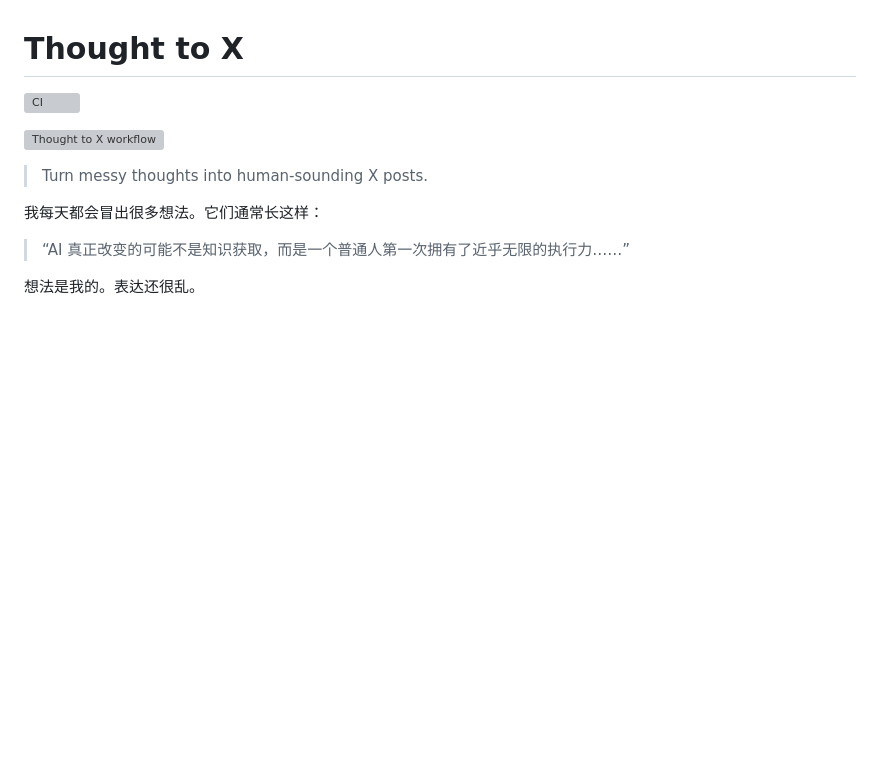
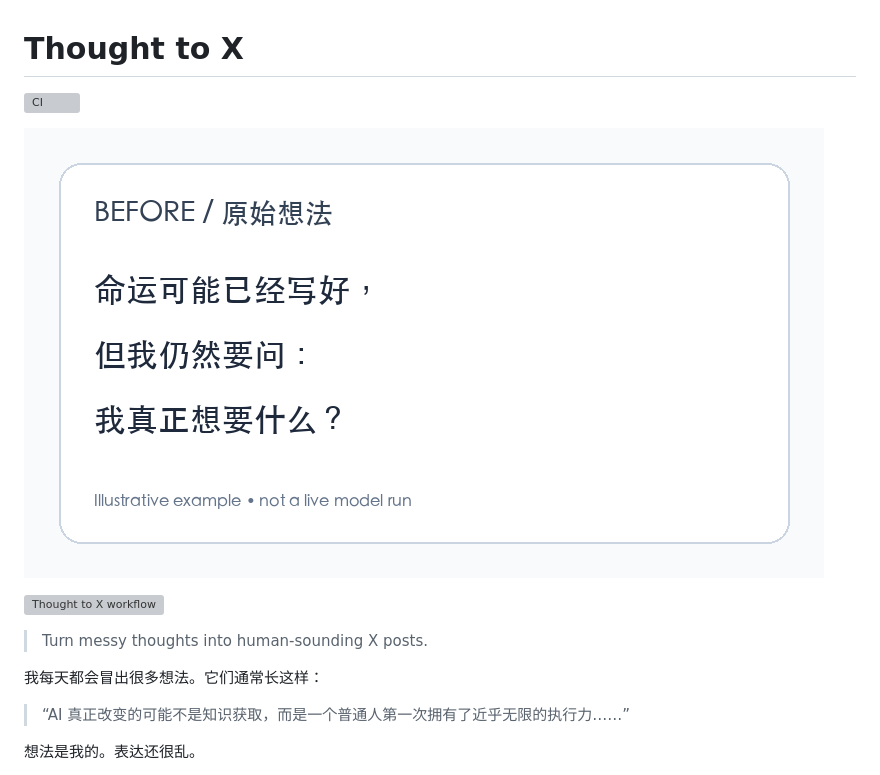
Before and after one commit to zhouey314-cloud/thought-to-x, a Markdown page: README.md, the part around the change. GitHub-like rendering; pictures changed too: docs/images/demo.gif (added); blank space fills up the shorter version; grey boxes are pictures that could not be loaded.

Commit message:
Add illustrative workflow animation

```diff
--- a/README.md
+++ b/README.md
@@ -1,6 +1,8 @@
 # Thought to X
 
 [![CI](https://github.com/zhouey314-cloud/thought-to-x/actions/workflows/ci.yml/badge.svg)](https://github.com/zhouey314-cloud/thought-to-x/actions/workflows/ci.yml)
+
+![Illustrative before-workflow-after animation; not a live model run](docs/images/demo.gif)
 
 ![Thought to X workflow](docs/images/architecture.svg)
 
```
